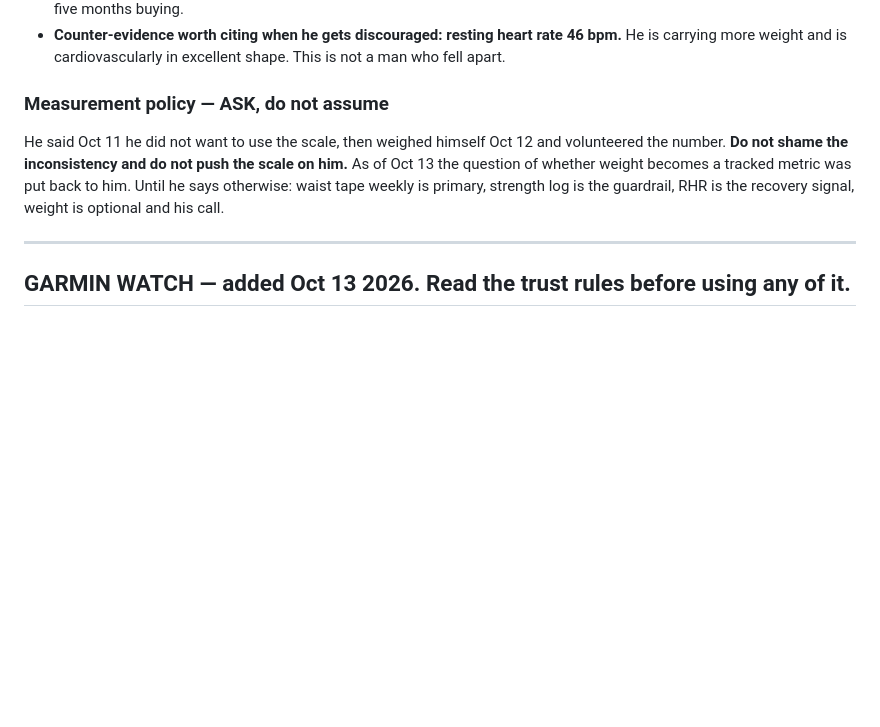
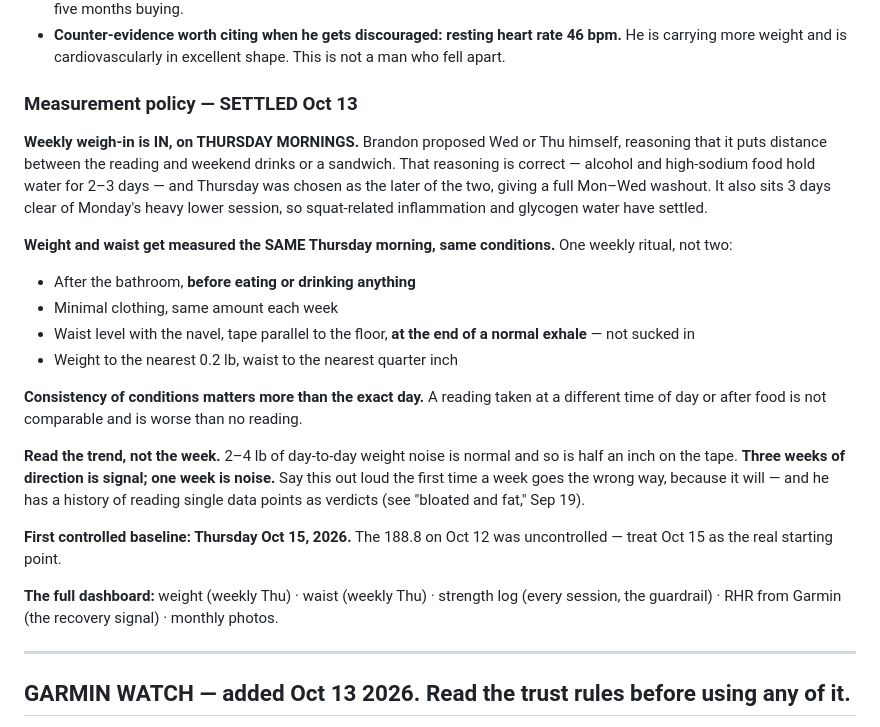
Before and after one commit to brandomalley/fitnessdash, a Markdown page: coach-state.md, the part around the change. GitHub-like rendering; blank space fills up the shorter version.

Commit message:
Weigh-in settled: Thursday mornings, weight + waist same conditions

```diff
--- a/coach-state.md
+++ b/coach-state.md
@@ -284,8 +284,23 @@ The mojibake corruption in `workout-log.json` (special characters double-encodin
 - **Realistic path: 0.5–1 lb/week.** 8 lb of fat is 8–16 weeks. Do not chase faster — faster costs the strength he just spent five months buying.
 - **Counter-evidence worth citing when he gets discouraged: resting heart rate 46 bpm.** He is carrying more weight and is cardiovascularly in excellent shape. This is not a man who fell apart.
 
-### Measurement policy — ASK, do not assume
-He said Oct 11 he did not want to use the scale, then weighed himself Oct 12 and volunteered the number. **Do not shame the inconsistency and do not push the scale on him.** As of Oct 13 the question of whether weight becomes a tracked metric was put back to him. Until he says otherwise: waist tape weekly is primary, strength log is the guardrail, RHR is the recovery signal, weight is optional and his call.
+### Measurement policy — SETTLED Oct 13
+
+**Weekly weigh-in is IN, on THURSDAY MORNINGS.** Brandon proposed Wed or Thu himself, reasoning that it puts distance between the reading and weekend drinks or a sandwich. That reasoning is correct — alcohol and high-sodium food hold water for 2–3 days — and Thursday was chosen as the later of the two, giving a full Mon–Wed washout. It also sits 3 days clear of Monday's heavy lower session, so squat-related inflammation and glycogen water have settled.
+
+**Weight and waist get measured the SAME Thursday morning, same conditions.** One weekly ritual, not two:
+- After the bathroom, **before eating or drinking anything**
+- Minimal clothing, same amount each week
+- Waist level with the navel, tape parallel to the floor, **at the end of a normal exhale** — not sucked in
+- Weight to the nearest 0.2 lb, waist to the nearest quarter inch
+
+**Consistency of conditions matters more than the exact day.** A reading taken at a different time of day or after food is not comparable and is worse than no reading.
+
+**Read the trend, not the week.** 2–4 lb of day-to-day weight noise is normal and so is half an inch on the tape. **Three weeks of direction is signal; one week is noise.** Say this out loud the first time a week goes the wrong way, because it will — and he has a history of reading single data points as verdicts (see "bloated and fat," Sep 19).
+
+**First controlled baseline: Thursday Oct 15, 2026.** The 188.8 on Oct 12 was uncontrolled — treat Oct 15 as the real starting point.
+
+**The full dashboard:** weight (weekly Thu) · waist (weekly Thu) · strength log (every session, the guardrail) · RHR from Garmin (the recovery signal) · monthly photos.
 
 ---
 
```
